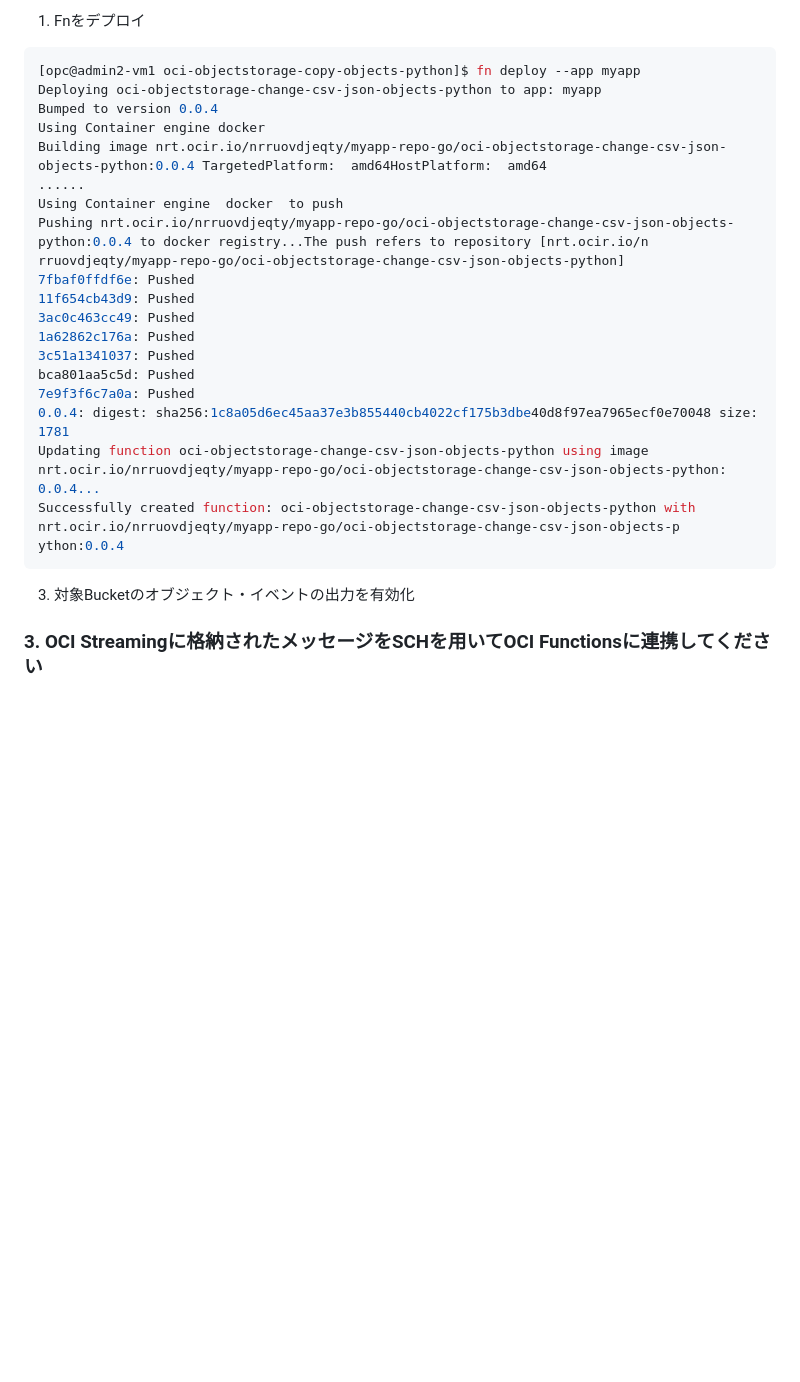
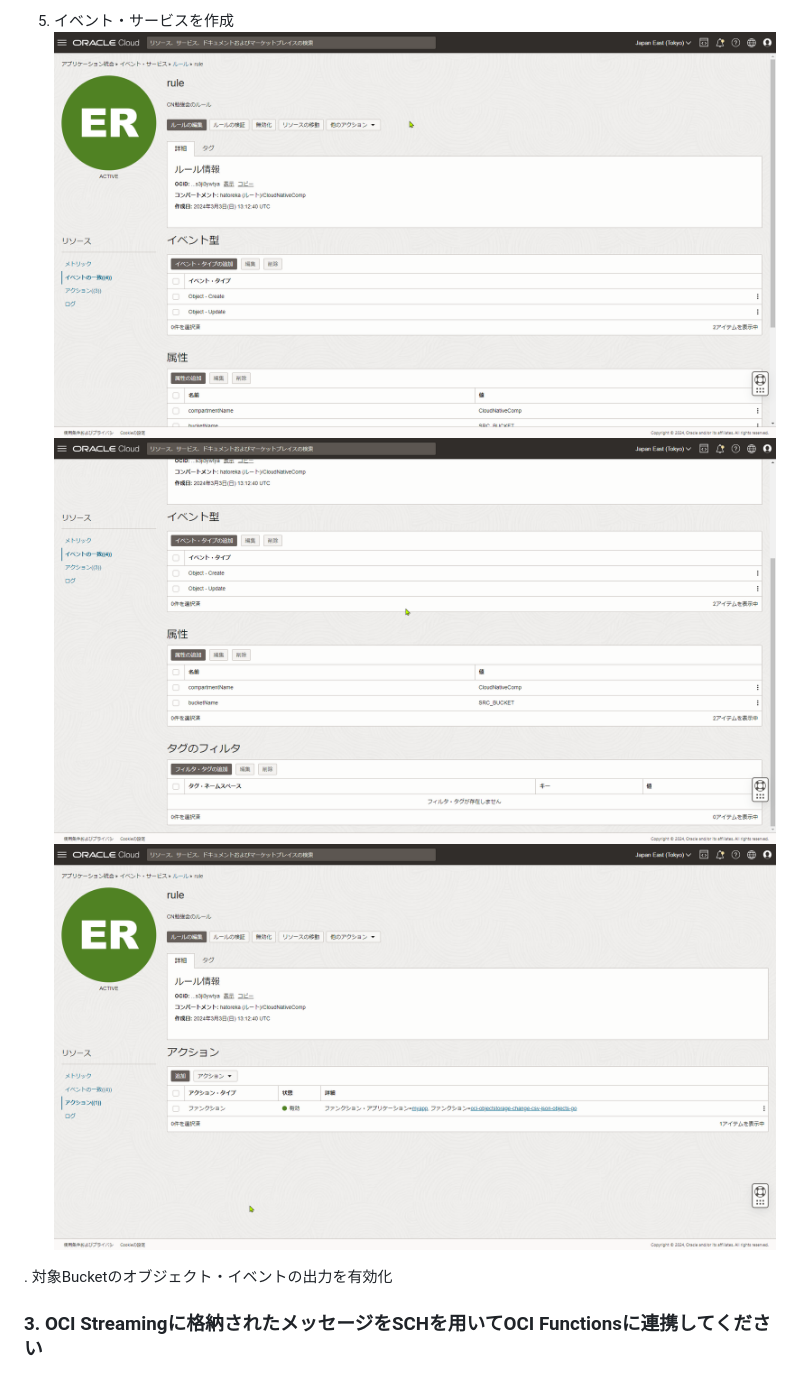
Before and after one commit to sh-sho/cn_study_tutor_repository, a Markdown page: 4_faas/4-2.md, the part around the change printed below. Drawn GitHub-style; pictures changed too: 4_faas/images/eventService01.png (added), 4_faas/images/eventService02.png (added), 4_faas/images/eventService03.png (added); blank space fills up the shorter version.

````diff
--- a/4_faas/4-2.md
+++ b/4_faas/4-2.md
@@ -54,30 +80,11 @@ https://github.com/kenwatan/functions_Load_ADB_python_Secrets/blob/master/func.p
 ```
 
-1. Fnをデプロイ
+5. イベント・サービスを作成
+   ![イベントの一致(1/2)](./images/eventService01.png)
+   ![イベントの一致(2/2)](./images/eventService02.png)
+   ![アクション](./images/eventService03.png)
 
-```console
-[opc@admin2-vm1 oci-objectstorage-copy-objects-python]$ fn deploy --app myapp
-Deploying oci-objectstorage-change-csv-json-objects-python to app: myapp
-Bumped to version 0.0.4
-Using Container engine docker
-Building image nrt.ocir.io/nrruovdjeqty/myapp-repo-go/oci-objectstorage-change-csv-json-objects-python:0.0.4 TargetedPlatform:  amd64HostPlatform:  amd64
-......
-Using Container engine  docker  to push
-Pushing nrt.ocir.io/nrruovdjeqty/myapp-repo-go/oci-objectstorage-change-csv-json-objects-python:0.0.4 to docker registry...The push refers to repository [nrt.ocir.io/n
-rruovdjeqty/myapp-repo-go/oci-objectstorage-change-csv-json-objects-python]                                                                                            7fbaf0ffdf6e: Pushed
-11f654cb43d9: Pushed
-3ac0c463cc49: Pushed
-1a62862c176a: Pushed
-3c51a1341037: Pushed
-bca801aa5c5d: Pushed
-7e9f3f6c7a0a: Pushed
-0.0.4: digest: sha256:1c8a05d6ec45aa37e3b855440cb4022cf175b3dbe40d8f97ea7965ecf0e70048 size: 1781
-Updating function oci-objectstorage-change-csv-json-objects-python using image nrt.ocir.io/nrruovdjeqty/myapp-repo-go/oci-objectstorage-change-csv-json-objects-python:
-0.0.4...                                                                                                                                                               Successfully created function: oci-objectstorage-change-csv-json-objects-python with nrt.ocir.io/nrruovdjeqty/myapp-repo-go/oci-objectstorage-change-csv-json-objects-p
-ython:0.0.4
-```
-
-3. 対象Bucketのオブジェクト・イベントの出力を有効化
+. 対象Bucketのオブジェクト・イベントの出力を有効化
 
 
 ### 3. OCI Streamingに格納されたメッセージをSCHを用いてOCI Functionsに連携してください
````
Also changed, not shown: other parts of 4_faas/4-2.md (+38 -12 lines), 3 other files.
